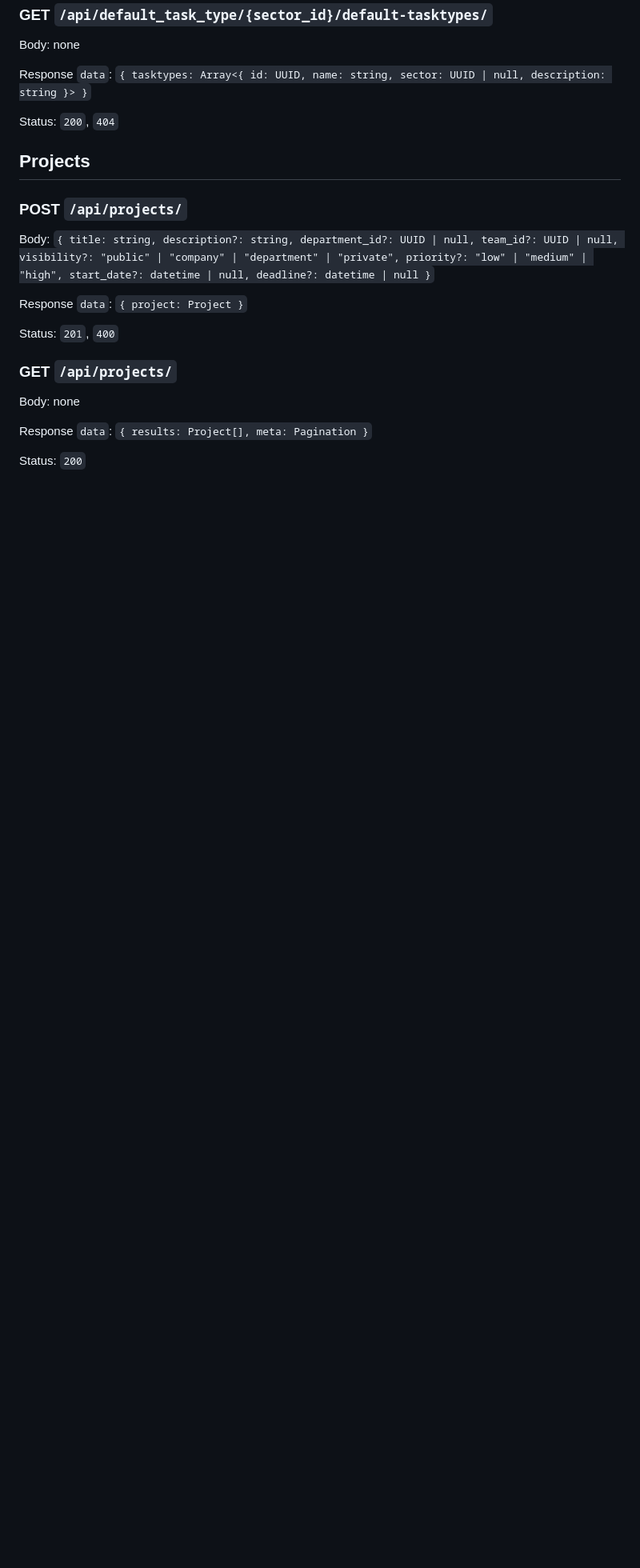
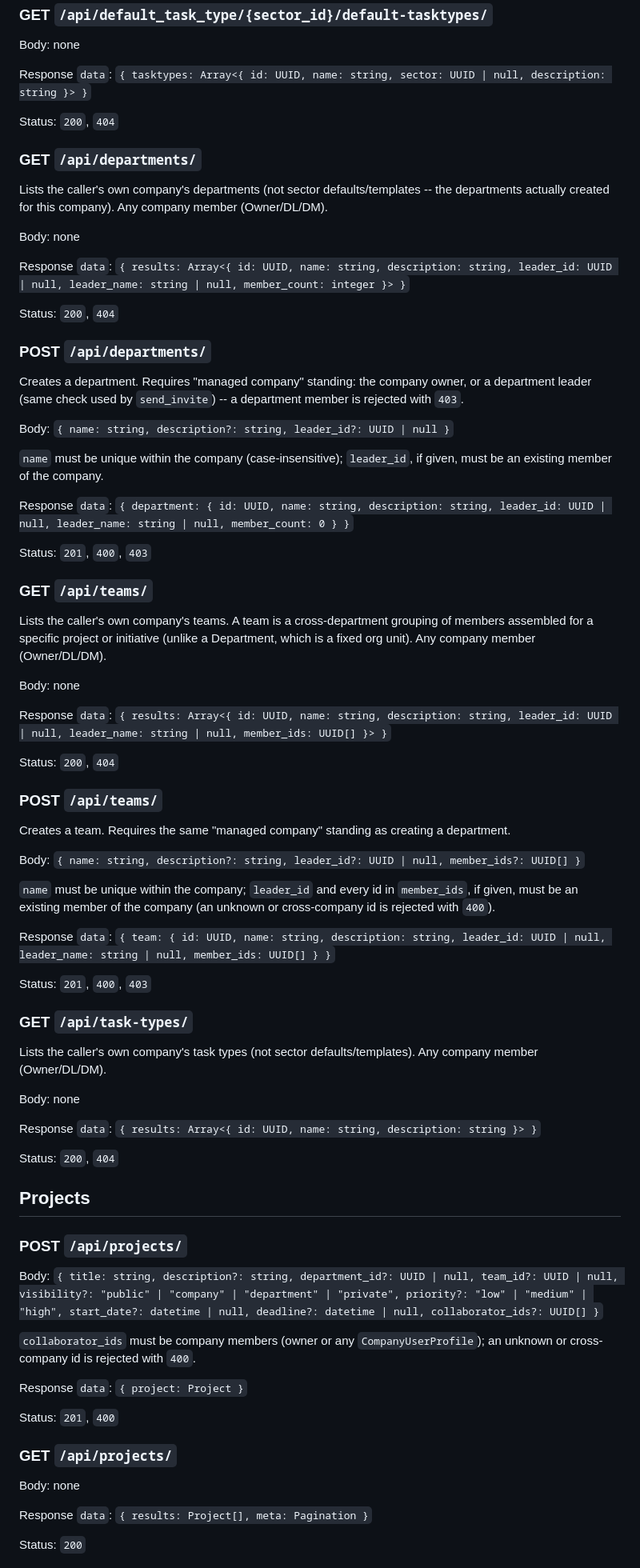
Before and after one commit to Abel-40/workroom-backend, a Markdown page: API_DOCUMENTATION.md, the part around one of its changes. Shown at 80% size. GitHub-like rendering; blank space fills up the shorter version.

Commit message:
Document departments, teams, task-types, project image, and workload APIs

```diff
--- a/API_DOCUMENTATION.md
+++ b/API_DOCUMENTATION.md
@@ -101,10 +103,61 @@ Response `data`: `{ tasktypes: Array<{ id: UUID, name: string, sector: UUID | nu
 
 Status: `200`, `404`
 
+### GET `/api/departments/`
+Lists the caller's own company's departments (not sector defaults/templates -- the departments actually created for this company). Any company member (Owner/DL/DM).
+
+Body: none
+
+Response `data`: `{ results: Array<{ id: UUID, name: string, description: string, leader_id: UUID | null, leader_name: string | null, member_count: integer }> }`
+
+Status: `200`, `404`
+
+### POST `/api/departments/`
+Creates a department. Requires "managed company" standing: the company owner, or a department leader (same check used by `send_invite`) -- a department member is rejected with `403`.
+
+Body: `{ name: string, description?: string, leader_id?: UUID | null }`
+
+`name` must be unique within the company (case-insensitive); `leader_id`, if given, must be an existing member of the company.
+
+Response `data`: `{ department: { id: UUID, name: string, description: string, leader_id: UUID | null, leader_name: string | null, member_count: 0 } }`
+
+Status: `201`, `400`, `403`
+
+### GET `/api/teams/`
+Lists the caller's own company's teams. A team is a cross-department grouping of members assembled for a specific project or initiative (unlike a Department, which is a fixed org unit). Any company member (Owner/DL/DM).
+
+Body: none
+
+Response `data`: `{ results: Array<{ id: UUID, name: string, description: string, leader_id: UUID | null, leader_name: string | null, member_ids: UUID[] }> }`
+
+Status: `200`, `404`
+
+### POST `/api/teams/`
+Creates a team. Requires the same "managed company" standing as creating a department.
+
+Body: `{ name: string, description?: string, leader_id?: UUID | null, member_ids?: UUID[] }`
+
+`name` must be unique within the company; `leader_id` and every id in `member_ids`, if given, must be an existing member of the company (an unknown or cross-company id is rejected with `400`).
+
+Response `data`: `{ team: { id: UUID, name: string, description: string, leader_id: UUID | null, leader_name: string | null, member_ids: UUID[] } }`
+
+Status: `201`, `400`, `403`
+
+### GET `/api/task-types/`
+Lists the caller's own company's task types (not sector defaults/templates). Any company member (Owner/DL/DM).
+
+Body: none
+
+Response `data`: `{ results: Array<{ id: UUID, name: string, description: string }> }`
+
+Status: `200`, `404`
+
 ## Projects
 
 ### POST `/api/projects/`
-Body: `{ title: string, description?: string, department_id?: UUID | null, team_id?: UUID | null, visibility?: "public" | "company" | "department" | "private", priority?: "low" | "medium" | "high", start_date?: datetime | null, deadline?: datetime | null }`
+Body: `{ title: string, description?: string, department_id?: UUID | null, team_id?: UUID | null, visibility?: "public" | "company" | "department" | "private", priority?: "low" | "medium" | "high", start_date?: datetime | null, deadline?: datetime | null, collaborator_ids?: UUID[] }`
+
+`collaborator_ids` must be company members (owner or any `CompanyUserProfile`); an unknown or cross-company id is rejected with `400`.
 
 Response `data`: `{ project: Project }`
 
```
Also changed, not shown: other parts of API_DOCUMENTATION.md (+45 -3 lines).
